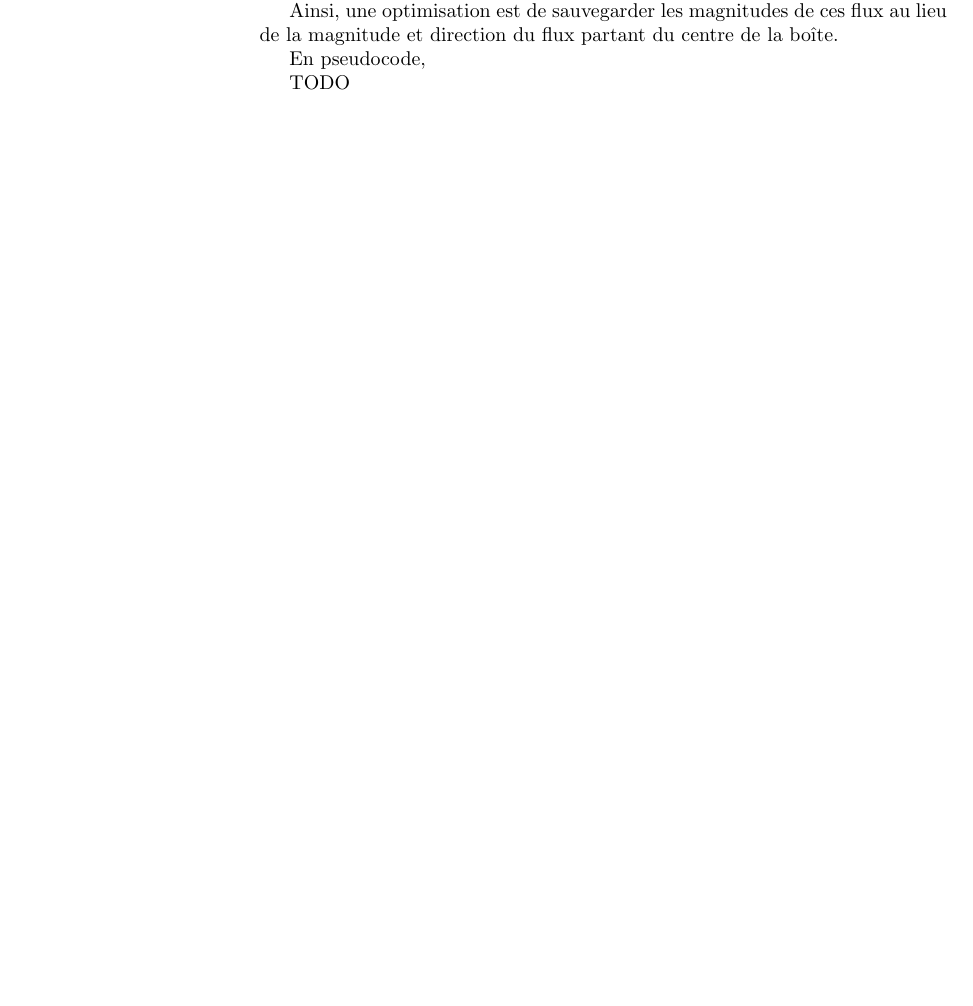
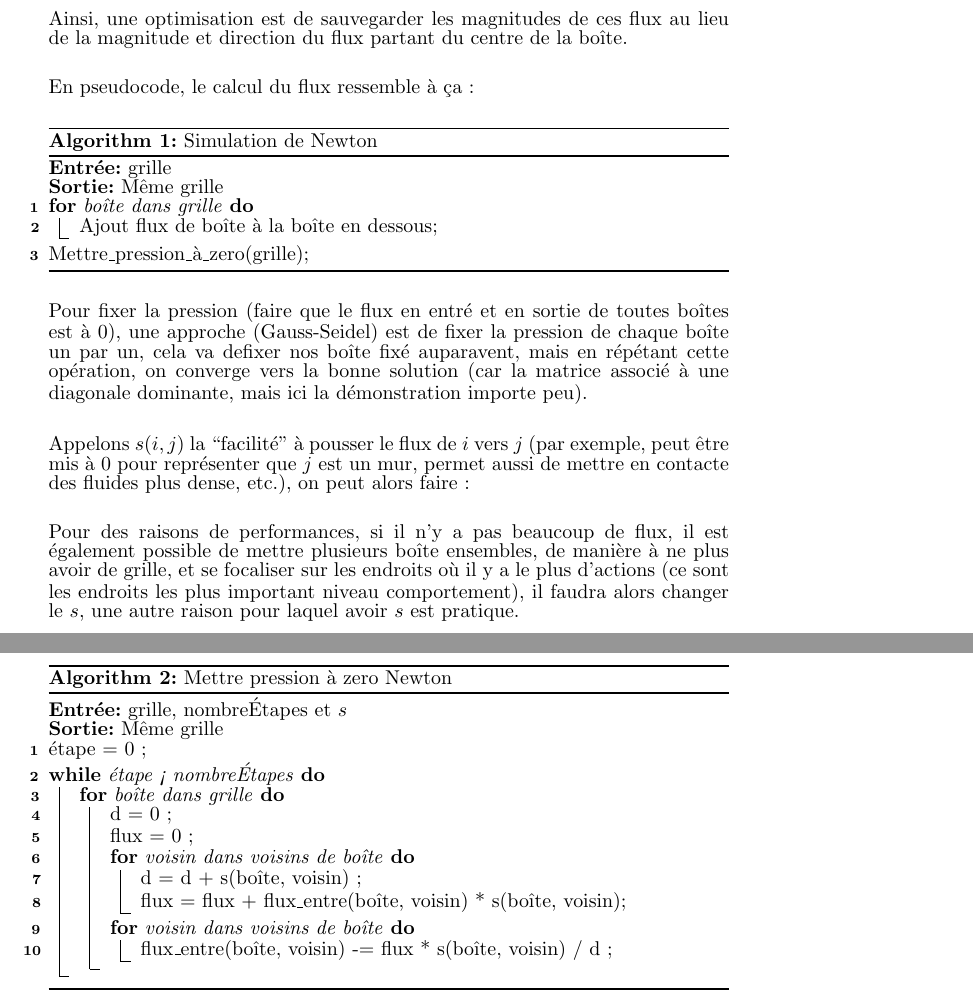
Before and after one commit to Vehementum/Fluid-simulation, a LaTeX document (rapport/rapport.tex): part of page 5 of 6 before the commit and two parts of pages 8 and 9 of 12 after it, the two joined at a grey line, cut so that both start at the same text, the shorter picture padded with empty space. Compiled offline with pdfLaTeX.

Commit message:
simulateurs autre que SPH

```diff
--- a/rapport/rapport.tex
+++ b/rapport/rapport.tex
@@ -111,8 +122,42 @@ Nous avons seulement besoin de modéliser le passage de fluide d'une boîte à s
 
 Ainsi, une optimisation est de sauvegarder les magnitudes de ces flux au lieu de la magnitude et direction du flux partant du centre de la boîte.
 
-En pseudocode,
+En pseudocode, le calcul du flux ressemble à ça:
 
-TODO
+\begin{algorithm}
+    \caption{Simulation de Newton}
+\KwInput{grille}
+\KwOutput{Même grille}
+\For{boîte dans grille} {
+    Ajout flux de boîte à la boîte en dessous\;
+}
+Mettre\_pression\_à\_zero(grille)\;
+\end{algorithm}
+
+Pour fixer la pression (faire que le flux en entré et en sortie de toutes boîtes est à 0), une approche (Gauss-Seidel) est de fixer la pression  de chaque boîte un par un, cela va defixer nos boîte fixé auparavent, mais en répétant cette opération, on converge vers la bonne solution (car la matrice associé à une diagonale dominante, mais ici la démonstration importe peu).
+
+Appelons \(s(i, j)\) la ``facilité'' à pousser le flux de \(i\) vers \(j\) (par exemple, peut être mis à 0 pour représenter que \(j\) est un mur, permet aussi de mettre en contacte des fluides plus dense, etc.), on peut alors faire:
+
+\begin{algorithm}
+    \caption{Mettre pression à zero Newton}
+    \KwInput{grille, nombreÉtapes et \(s\)}
+    \KwOutput{Même grille}
+    étape = 0 \;
+    \While{étape < nombreÉtapes}{
+        \For{boîte dans grille} {
+            d = 0 \;
+            flux = 0 \;
+            \For{voisin dans voisins de boîte} {
+                d = d + s(boîte, voisin) \;
+                flux = flux + flux\_entre(boîte, voisin) * s(boîte, voisin)\;
+            }
+            \For{voisin dans voisins de boîte} {
+                flux\_entre(boîte, voisin) -= flux * s(boîte, voisin) / d \;
+            }
+        }
+    }
+\end{algorithm}
+
+Pour des raisons de performances, si il n'y a pas beaucoup de flux, il est également possible de mettre plusieurs boîte ensembles, de manière à ne plus avoir de grille, et se focaliser sur les endroits où il y a le plus d'actions (ce sont les endroits les plus important niveau comportement), il faudra alors changer le \(s\), une autre raison pour laquel avoir \(s\) est pratique.
 
 \subsubsection{Simulateur Lagrangien}
```
Also changed, not shown: rapport/rapport.pdf, rapport/rapport.tex (51 more changed lines).
